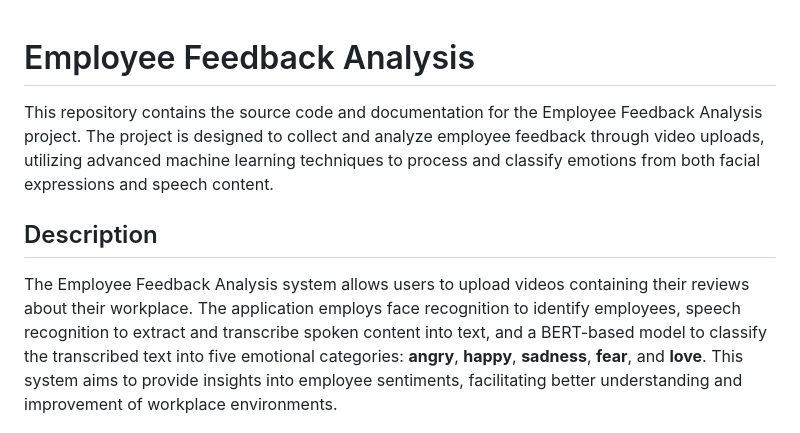
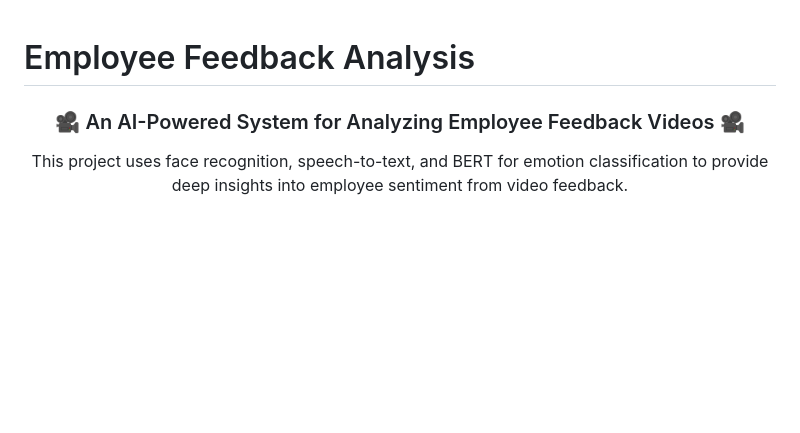
Before and after one commit to Jkenyut/employee-feedbacks-analysis, a Markdown page: README.md, the part around the change printed below. GitHub-like rendering; blank space fills up the shorter version.

```diff
--- a/README.md
+++ b/README.md
@@ -1,8 +1,9 @@
 # Employee Feedback Analysis
 
-This repository contains the source code and documentation for the Employee Feedback Analysis project. The project is designed to collect and analyze employee feedback through video uploads, utilizing advanced machine learning techniques to process and classify emotions from both facial expressions and speech content.
 
-## Description
+<h3 align="center">🎥 An AI-Powered System for Analyzing Employee Feedback Videos 🎥</h3>
 
-The Employee Feedback Analysis system allows users to upload videos containing their reviews about their workplace. The application employs face recognition to identify employees, speech recognition to extract and transcribe spoken content into text, and a BERT-based model to classify the transcribed text into five emotional categories: **angry**, **happy**, **sadness**, **fear**, and **love**. This system aims to provide insights into employee sentiments, facilitating better understanding and improvement of workplace environments.
+<p align="center">
+  This project uses face recognition, speech-to-text, and BERT for emotion classification to provide deep insights into employee sentiment from video feedback.
+</p>
 
```
Also changed, not shown: other parts of README.md (+104 -70 lines).
